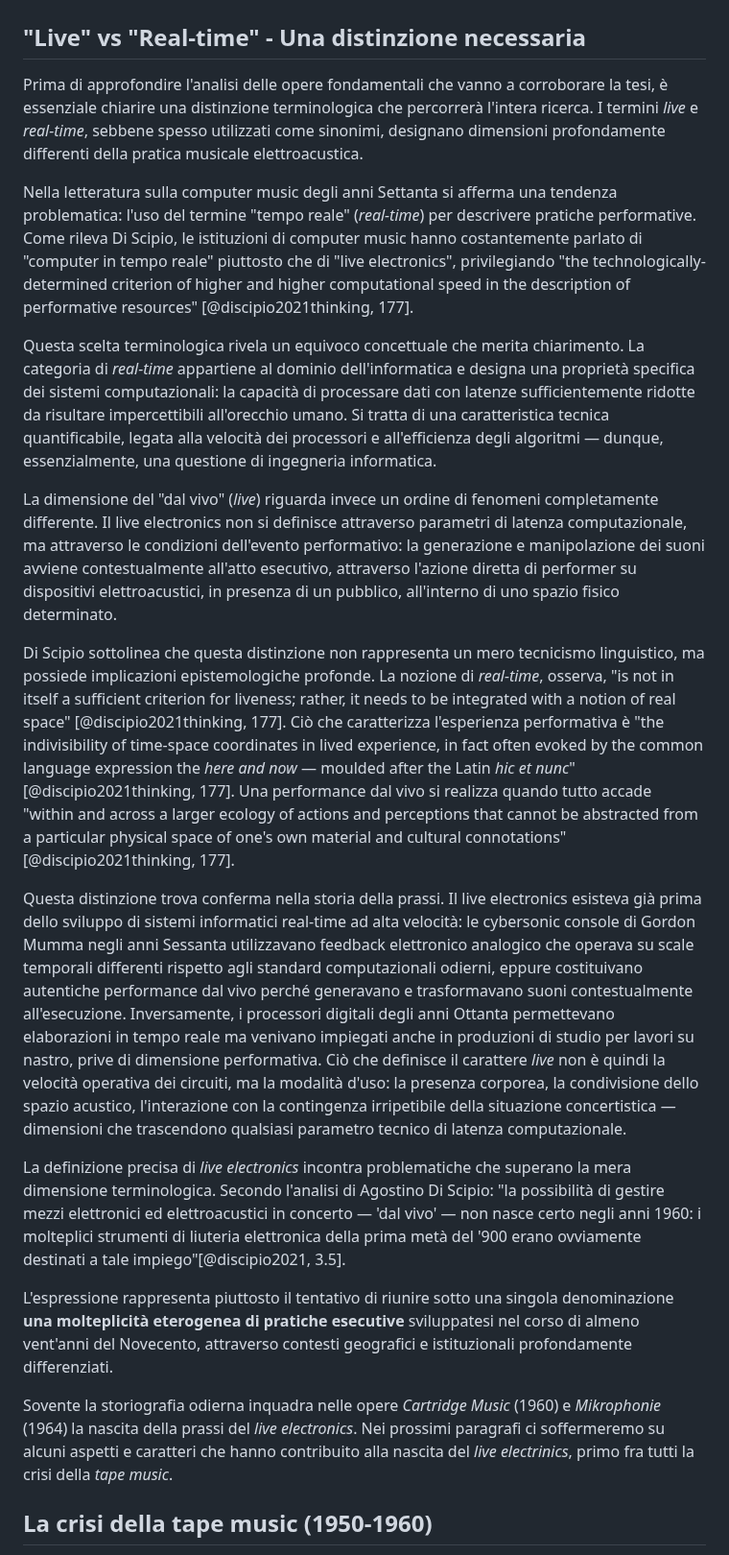
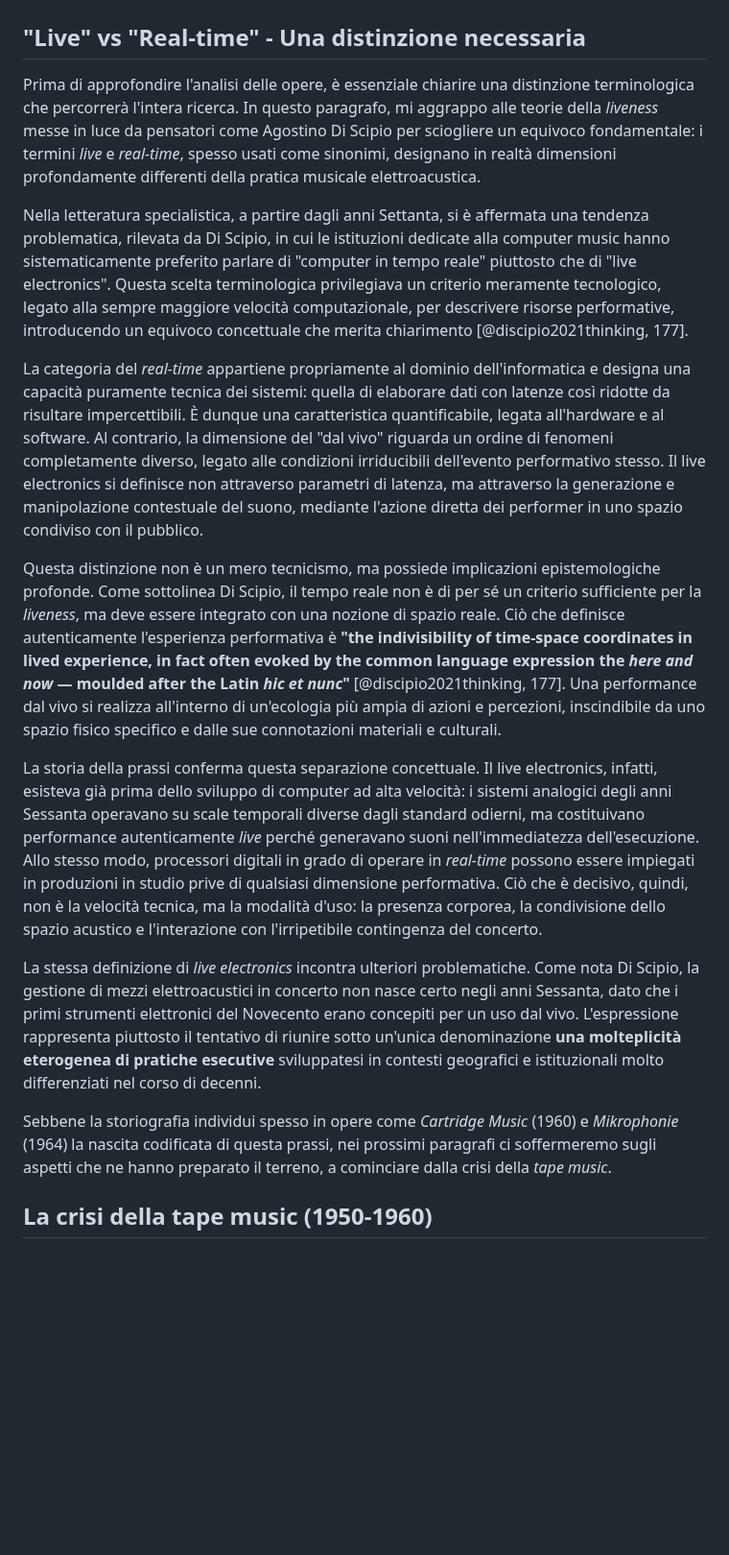
Before and after one commit to MusEl-ConsAq/GRDM-CODM05_II-COME04, a Markdown page: README.md, the part around one of its changes. Shown at 96% size. Drawn GitHub-style; blank space fills up the shorter version.

```diff
--- a/README.md
+++ b/README.md
@@ -31,24 +31,21 @@ nocite: "@*"
 
 ## "Live" vs "Real-time" - Una distinzione necessaria
 
-Prima di approfondire l'analisi delle opere fondamentali che vanno a corroborare la tesi, è essenziale chiarire una distinzione terminologica che percorrerà l'intera ricerca. I termini *live* e *real-time*, sebbene spesso utilizzati come sinonimi, designano dimensioni profondamente differenti della pratica musicale elettroacustica.
+Prima di approfondire l'analisi delle opere, è essenziale chiarire una distinzione terminologica che percorrerà l'intera ricerca. In questo paragrafo, mi aggrappo alle teorie della *liveness* messe in luce da pensatori come Agostino Di Scipio per sciogliere un equivoco fondamentale: i termini *live* e *real-time*, spesso usati come sinonimi, designano in realtà dimensioni profondamente differenti della pratica musicale elettroacustica.
 
-Nella letteratura sulla computer music degli anni Settanta si afferma una tendenza problematica: l'uso del termine "tempo reale" (*real-time*) per descrivere pratiche performative. Come rileva Di Scipio, le istituzioni di computer music hanno costantemente parlato di "computer in tempo reale" piuttosto che di "live electronics", privilegiando "the technologically-determined criterion of higher and higher computational speed in the description of performative resources" [@discipio2021thinking, 177].
+Nella letteratura specialistica, a partire dagli anni Settanta, si è affermata una tendenza problematica, rilevata da Di Scipio, in cui le istituzioni dedicate alla computer music hanno sistematicamente preferito parlare di "computer in tempo reale" piuttosto che di "live electronics". Questa scelta terminologica privilegiava un criterio meramente tecnologico, legato alla sempre maggiore velocità computazionale, per descrivere risorse performative, introducendo un equivoco concettuale che merita chiarimento [@discipio2021thinking, 177].
 
-Questa scelta terminologica rivela un equivoco concettuale che merita chiarimento. La categoria di *real-time* appartiene al dominio dell'informatica e designa una proprietà specifica dei sistemi computazionali: la capacità di processare dati con latenze sufficientemente ridotte da risultare impercettibili all'orecchio umano. Si tratta di una caratteristica tecnica quantificabile, legata alla velocità dei processori e all'efficienza degli algoritmi — dunque, essenzialmente, una questione di ingegneria informatica.
+La categoria del *real-time* appartiene propriamente al dominio dell'informatica e designa una capacità puramente tecnica dei sistemi: quella di elaborare dati con latenze così ridotte da risultare impercettibili. È dunque una caratteristica quantificabile, legata all'hardware e al software. Al contrario, la dimensione del "dal vivo" riguarda un ordine di fenomeni completamente diverso, legato alle condizioni irriducibili dell'evento performativo stesso. Il live electronics si definisce non attraverso parametri di latenza, ma attraverso la generazione e manipolazione contestuale del suono, mediante l'azione diretta dei performer in uno spazio condiviso con il pubblico.
 
-La dimensione del "dal vivo" (*live*) riguarda invece un ordine di fenomeni completamente differente. Il live electronics non si definisce attraverso parametri di latenza computazionale, ma attraverso le condizioni dell'evento performativo: la generazione e manipolazione dei suoni avviene contestualmente all'atto esecutivo, attraverso l'azione diretta di performer su dispositivi elettroacustici, in presenza di un pubblico, all'interno di uno spazio fisico determinato.
+Questa distinzione non è un mero tecnicismo, ma possiede implicazioni epistemologiche profonde. Come sottolinea Di Scipio, il tempo reale non è di per sé un criterio sufficiente per la *liveness*, ma deve essere integrato con una nozione di spazio reale. Ciò che definisce autenticamente l'esperienza performativa è **"the indivisibility of time-space coordinates in lived experience, in fact often evoked by the common language expression the *here and now* — moulded after the Latin *hic et nunc*"** [@discipio2021thinking, 177]. Una performance dal vivo si realizza all'interno di un'ecologia più ampia di azioni e percezioni, inscindibile da uno spazio fisico specifico e dalle sue connotazioni materiali e culturali.
 
-Di Scipio sottolinea che questa distinzione non rappresenta un mero tecnicismo linguistico, ma possiede implicazioni epistemologiche profonde. La nozione di *real-time*, osserva, "is not in itself a sufficient criterion for liveness; rather, it needs to be integrated with a notion of real space" [@discipio2021thinking, 177]. Ciò che caratterizza l'esperienza performativa è "the indivisibility of time-space coordinates in lived experience, in fact often evoked by the common language expression the *here and now* — moulded after the Latin *hic et nunc*" [@discipio2021thinking, 177].
-Una performance dal vivo si realizza quando tutto accade "within and across a larger ecology of actions and perceptions that cannot be abstracted from a particular physical space of one's own material and cultural connotations" [@discipio2021thinking, 177].
+La storia della prassi conferma questa separazione concettuale. Il live electronics, infatti, esisteva già prima dello sviluppo di computer ad alta velocità: i sistemi analogici degli anni Sessanta operavano su scale temporali diverse dagli standard odierni, ma costituivano performance autenticamente *live* perché generavano suoni nell'immediatezza dell'esecuzione. Allo stesso modo, processori digitali in grado di operare in *real-time* possono essere impiegati in produzioni in studio prive di qualsiasi dimensione performativa. Ciò che è decisivo, quindi, non è la velocità tecnica, ma la modalità d'uso: la presenza corporea, la condivisione dello spazio acustico e l'interazione con l'irripetibile contingenza del concerto.
 
-Questa distinzione trova conferma nella storia della prassi. Il live electronics esisteva già prima dello sviluppo di sistemi informatici real-time ad alta velocità: le cybersonic console di Gordon Mumma negli anni Sessanta utilizzavano feedback elettronico analogico che operava su scale temporali differenti rispetto agli standard computazionali odierni, eppure costituivano autentiche performance dal vivo perché generavano e trasformavano suoni contestualmente all'esecuzione. Inversamente, i processori digitali degli anni Ottanta permettevano elaborazioni in tempo reale ma venivano impiegati anche in produzioni di studio per lavori su nastro, prive di dimensione performativa. Ciò che definisce il carattere *live* non è quindi la velocità operativa dei circuiti, ma la modalità d'uso: la presenza corporea, la condivisione dello spazio acustico, l'interazione con la contingenza irripetibile della situazione concertistica — dimensioni che trascendono qualsiasi parametro tecnico di latenza computazionale.
+La stessa definizione di *live electronics* incontra ulteriori problematiche. Come nota Di Scipio, la gestione di mezzi elettroacustici in concerto non nasce certo negli anni Sessanta, dato che i primi strumenti elettronici del Novecento erano concepiti per un uso dal vivo. L'espressione rappresenta piuttosto il tentativo di riunire sotto un'unica denominazione **una molteplicità eterogenea di pratiche esecutive** sviluppatesi in contesti geografici e istituzionali molto differenziati nel corso di decenni.
 
-La definizione precisa di *live electronics* incontra problematiche che superano la mera dimensione terminologica. Secondo l'analisi di Agostino Di Scipio: "la possibilità di gestire mezzi elettronici ed elettroacustici in concerto — 'dal vivo' — non nasce certo negli anni 1960: i molteplici strumenti di liuteria elettronica della prima metà del '900 erano ovviamente destinati a tale impiego"[@discipio2021, 3.5].
+Sebbene la storiografia individui spesso in opere come *Cartridge Music* (1960) e *Mikrophonie* (1964) la nascita codificata di questa prassi, nei prossimi paragrafi ci soffermeremo sugli aspetti che ne hanno preparato il terreno, a cominciare dalla crisi della *tape music*.
 
-L'espressione rappresenta piuttosto il tentativo di riunire sotto una singola denominazione **una molteplicità eterogenea di pratiche esecutive** sviluppatesi nel corso di almeno vent'anni del Novecento, attraverso contesti geografici e istituzionali profondamente differenziati.
 
-Sovente la storiografia odierna inquadra nelle opere *Cartridge Music* (1960) e *Mikrophonie* (1964) la nascita della prassi del *live electronics*. Nei prossimi paragrafi ci soffermeremo su alcuni aspetti e caratteri che hanno contribuito alla nascita del *live electrinics*, primo fra tutti la crisi della *tape music*.
 
 ## La crisi della tape music (1950-1960)
 
```
Also changed, not shown: other parts of README.md (+14 -8 lines).
